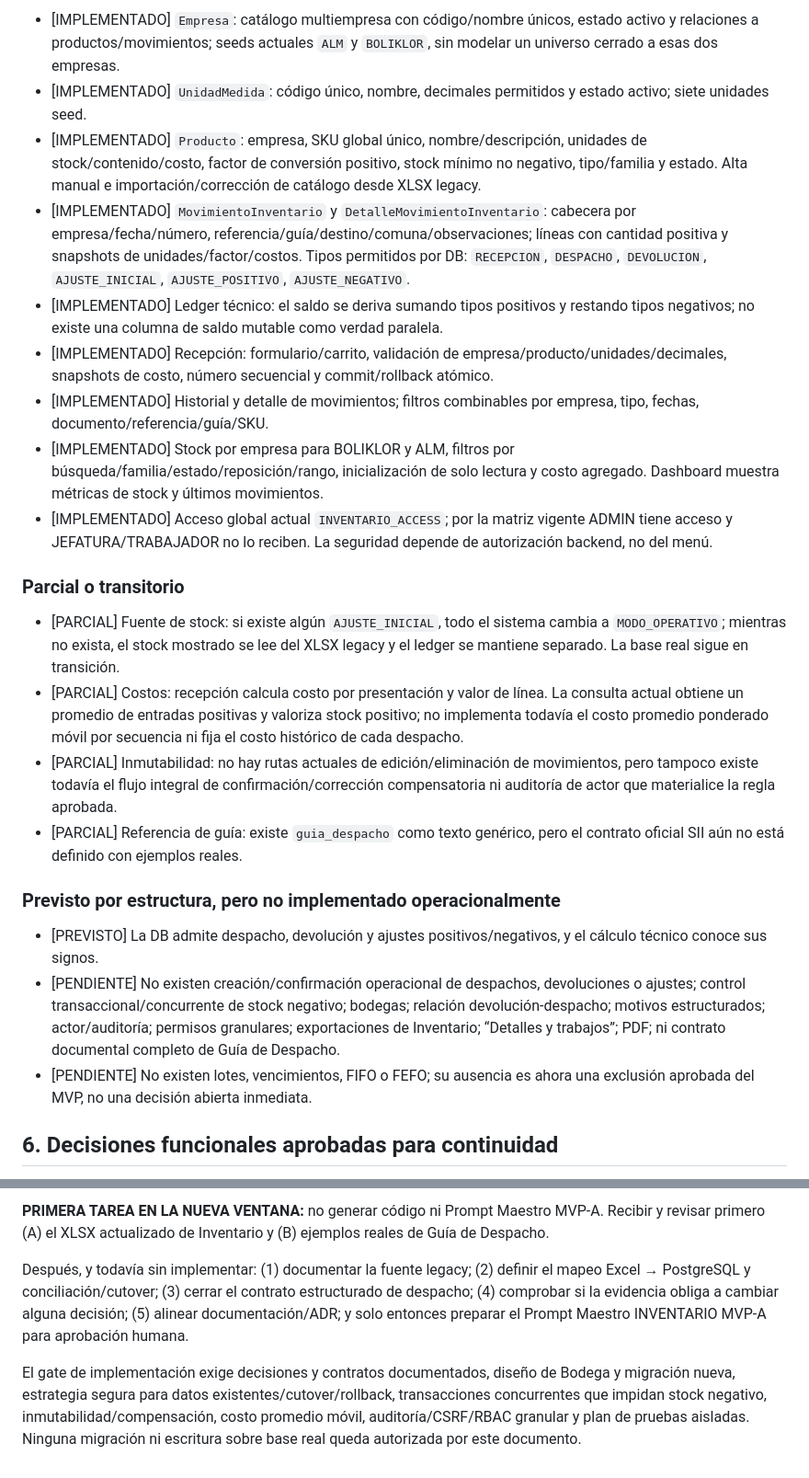
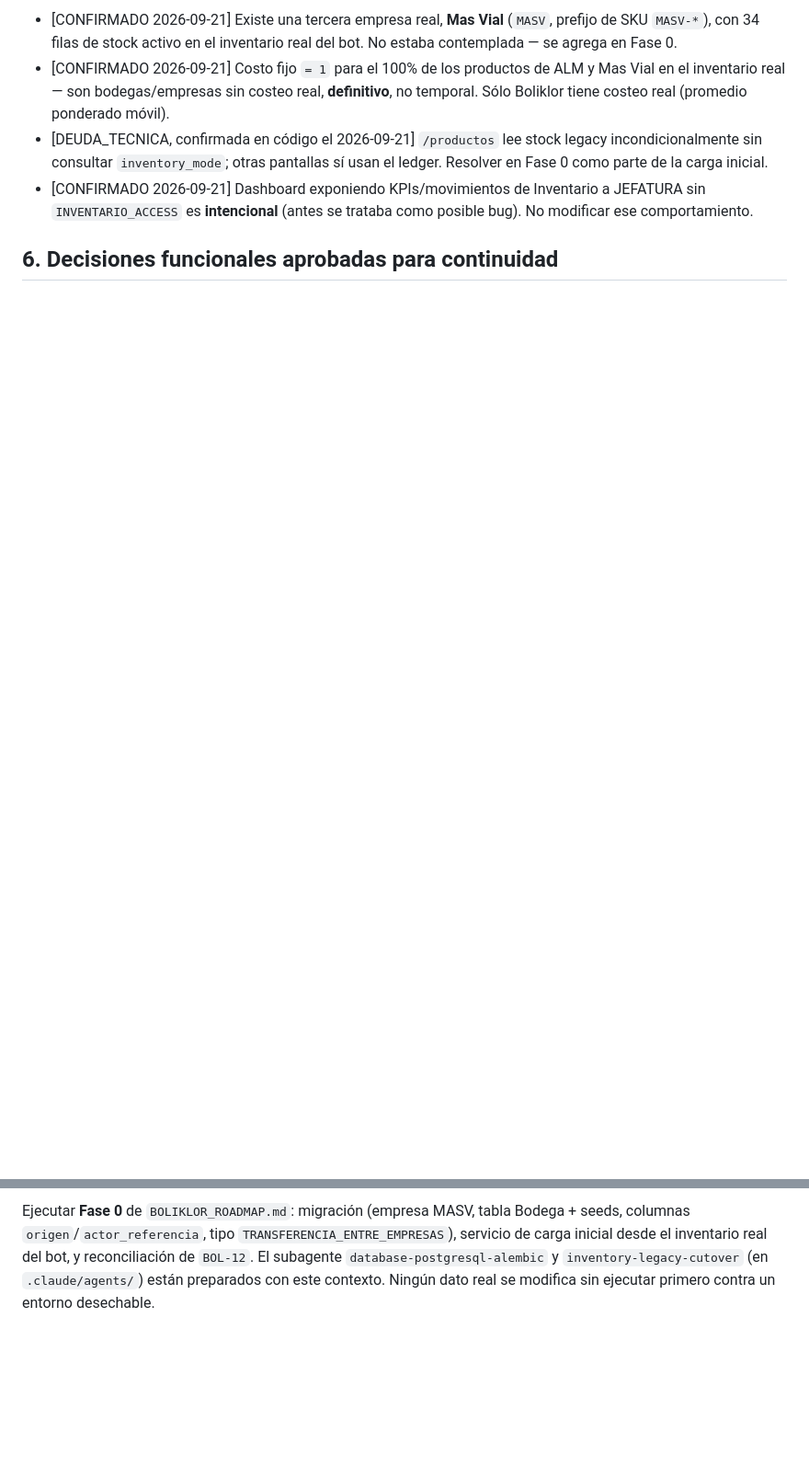
Before and after one commit to bsepulvedam/Proyecto, a Markdown page: CURRENT.md, 2 parts joined by grey strips. Shown at 92% size. GitHub-like rendering; blank space fills up the shorter version.

```diff
--- a/CURRENT.md
+++ b/CURRENT.md
@@ -39,26 +34,8 @@ Arquitectura vigente relevante: aplicación FastAPI única, UI operativa Jinja2/
 
-- [IMPLEMENTADO] `Empresa`: catálogo multiempresa con código/nombre únicos, estado activo y relaciones a productos/movimientos; seeds actuales `ALM` y `BOLIKLOR`, sin modelar un universo cerrado a esas dos empresas.
-- [IMPLEMENTADO] `UnidadMedida`: código único, nombre, decimales permitidos y estado activo; siete unidades seed.
-- [IMPLEMENTADO] `Producto`: empresa, SKU global único, nombre/descripción, unidades de stock/contenido/costo, factor de conversión positivo, stock mínimo no negativo, tipo/familia y estado. Alta manual e importación/corrección de catálogo desde XLSX legacy.
-- [IMPLEMENTADO] `MovimientoInventario` y `DetalleMovimientoInventario`: cabecera por empresa/fecha/número, referencia/guía/destino/comuna/observaciones; líneas con cantidad positiva y snapshots de unidades/factor/costos. Tipos permitidos por DB: `RECEPCION`, `DESPACHO`, `DEVOLUCION`, `AJUSTE_INICIAL`, `AJUSTE_POSITIVO`, `AJUSTE_NEGATIVO`.
-- [IMPLEMENTADO] Ledger técnico: el saldo se deriva sumando tipos positivos y restando tipos negativos; no existe una columna de saldo mutable como verdad paralela.
-- [IMPLEMENTADO] Recepción: formulario/carrito, validación de empresa/producto/unidades/decimales, snapshots de costo, número secuencial y commit/rollback atómico.
-- [IMPLEMENTADO] Historial y detalle de movimientos; filtros combinables por empresa, tipo, fechas, documento/referencia/guía/SKU.
-- [IMPLEMENTADO] Stock por empresa para BOLIKLOR y ALM, filtros por búsqueda/familia/estado/reposición/rango, inicialización de solo lectura y costo agregado. Dashboard muestra métricas de stock y últimos movimientos.
-- [IMPLEMENTADO] Acceso global actual `INVENTARIO_ACCESS`; por la matriz vigente ADMIN tiene acceso y JEFATURA/TRABAJADOR no lo reciben. La seguridad depende de autorización backend, no del menú.
-
-### Parcial o transitorio
-
-- [PARCIAL] Fuente de stock: si existe algún `AJUSTE_INICIAL`, todo el sistema cambia a `MODO_OPERATIVO`; mientras no exista, el stock mostrado se lee del XLSX legacy y el ledger se mantiene separado. La base real sigue en transición.
-- [PARCIAL] Costos: recepción calcula costo por presentación y valor de línea. La consulta actual obtiene un promedio de entradas positivas y valoriza stock positivo; no implementa todavía el costo promedio ponderado móvil por secuencia ni fija el costo histórico de cada despacho.
-- [PARCIAL] Inmutabilidad: no hay rutas actuales de edición/eliminación de movimientos, pero tampoco existe todavía el flujo integral de confirmación/corrección compensatoria ni auditoría de actor que materialice la regla aprobada.
-- [PARCIAL] Referencia de guía: existe `guia_despacho` como texto genérico, pero el contrato oficial SII aún no está definido con ejemplos reales.
-
-### Previsto por estructura, pero no implementado operacionalmente
-
-- [PREVISTO] La DB admite despacho, devolución y ajustes positivos/negativos, y el cálculo técnico conoce sus signos.
-- [PENDIENTE] No existen creación/confirmación operacional de despachos, devoluciones o ajustes; control transaccional/concurrente de stock negativo; bodegas; relación devolución-despacho; motivos estructurados; actor/auditoría; permisos granulares; exportaciones de Inventario; “Detalles y trabajos”; PDF; ni contrato documental completo de Guía de Despacho.
-- [PENDIENTE] No existen lotes, vencimientos, FIFO o FEFO; su ausencia es ahora una exclusión aprobada del MVP, no una decisión abierta inmediata.
+- [CONFIRMADO 2026-09-21] Existe una tercera empresa real, **Mas Vial** (`MASV`, prefijo de SKU `MASV-*`), con 34 filas de stock activo en el inventario real del bot. No estaba contemplada — se agrega en Fase 0.
+- [CONFIRMADO 2026-09-21] Costo fijo `= 1` para el 100% de los productos de ALM y Mas Vial en el inventario real — son bodegas/empresas sin costeo real, **definitivo**, no temporal. Sólo Boliklor tiene costeo real (promedio ponderado móvil).
+- [DEUDA_TECNICA, confirmada en código el 2026-09-21] `/productos` lee stock legacy incondicionalmente sin consultar `inventory_mode`; otras pantallas sí usan el ledger. Resolver en Fase 0 como parte de la carga inicial.
+- [CONFIRMADO 2026-09-21] Dashboard exponiendo KPIs/movimientos de Inventario a JEFATURA sin `INVENTARIO_ACCESS` es **intencional** (antes se trataba como posible bug). No modificar ese comportamiento.
 
 ## 6. Decisiones funcionales aprobadas para continuidad
 
@@ -101,6 +70,2 @@ Arquitectura vigente relevante: aplicación FastAPI única, UI operativa Jinja2/
 
-**PRIMERA TAREA EN LA NUEVA VENTANA:** no generar código ni Prompt Maestro MVP-A. Recibir y revisar primero (A) el XLSX actualizado de Inventario y (B) ejemplos reales de Guía de Despacho.
-
-Después, y todavía sin implementar: (1) documentar la fuente legacy; (2) definir el mapeo Excel → PostgreSQL y conciliación/cutover; (3) cerrar el contrato estructurado de despacho; (4) comprobar si la evidencia obliga a cambiar alguna decisión; (5) alinear documentación/ADR; y solo entonces preparar el Prompt Maestro INVENTARIO MVP-A para aprobación humana.
-
-El gate de implementación exige decisiones y contratos documentados, diseño de Bodega y migración nueva, estrategia segura para datos existentes/cutover/rollback, transacciones concurrentes que impidan stock negativo, inmutabilidad/compensación, costo promedio móvil, auditoría/CSRF/RBAC granular y plan de pruebas aisladas. Ninguna migración ni escritura sobre base real queda autorizada por este documento.
+Ejecutar **Fase 0** de `BOLIKLOR_ROADMAP.md`: migración (empresa MASV, tabla Bodega + seeds, columnas `origen`/`actor_referencia`, tipo `TRANSFERENCIA_ENTRE_EMPRESAS`), servicio de carga inicial desde el inventario real del bot, y reconciliación de `BOL-12`. El subagente `database-postgresql-alembic` y `inventory-legacy-cutover` (en `.claude/agents/`) están preparados con este contexto. Ningún dato real se modifica sin ejecutar primero contra un entorno desechable.
```
Also changed, not shown: other parts of CURRENT.md (+31 -44 lines).
